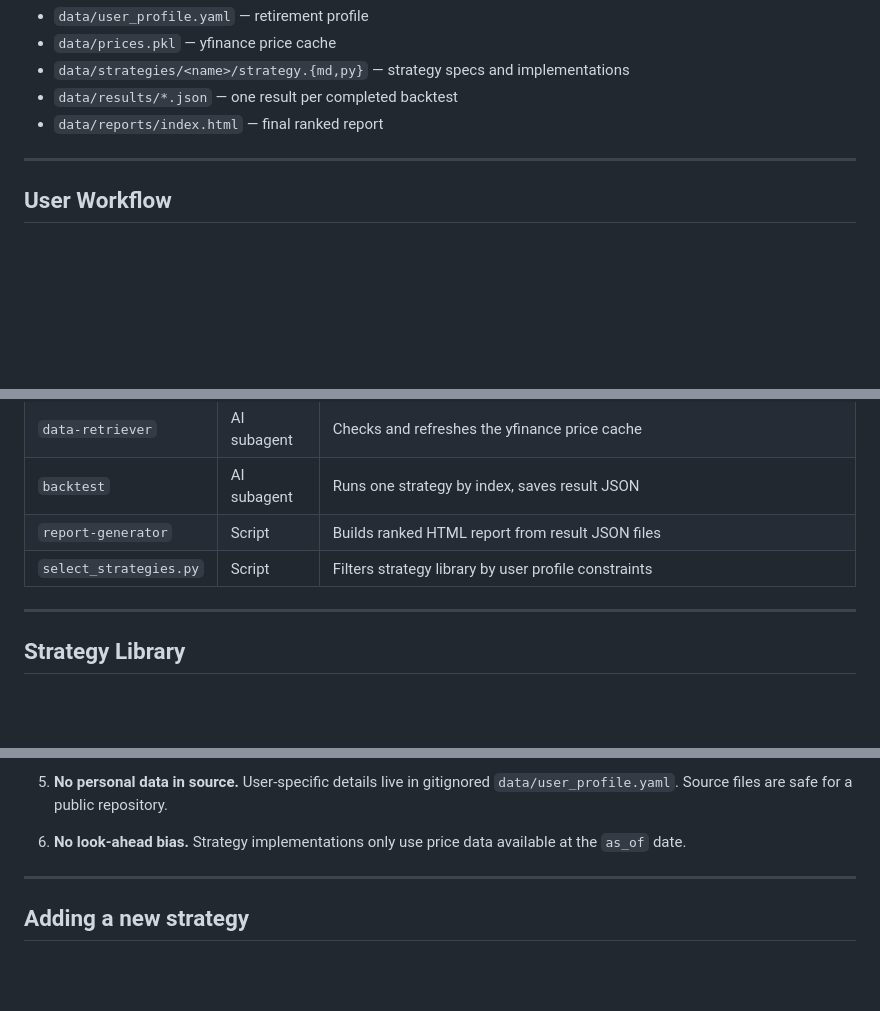
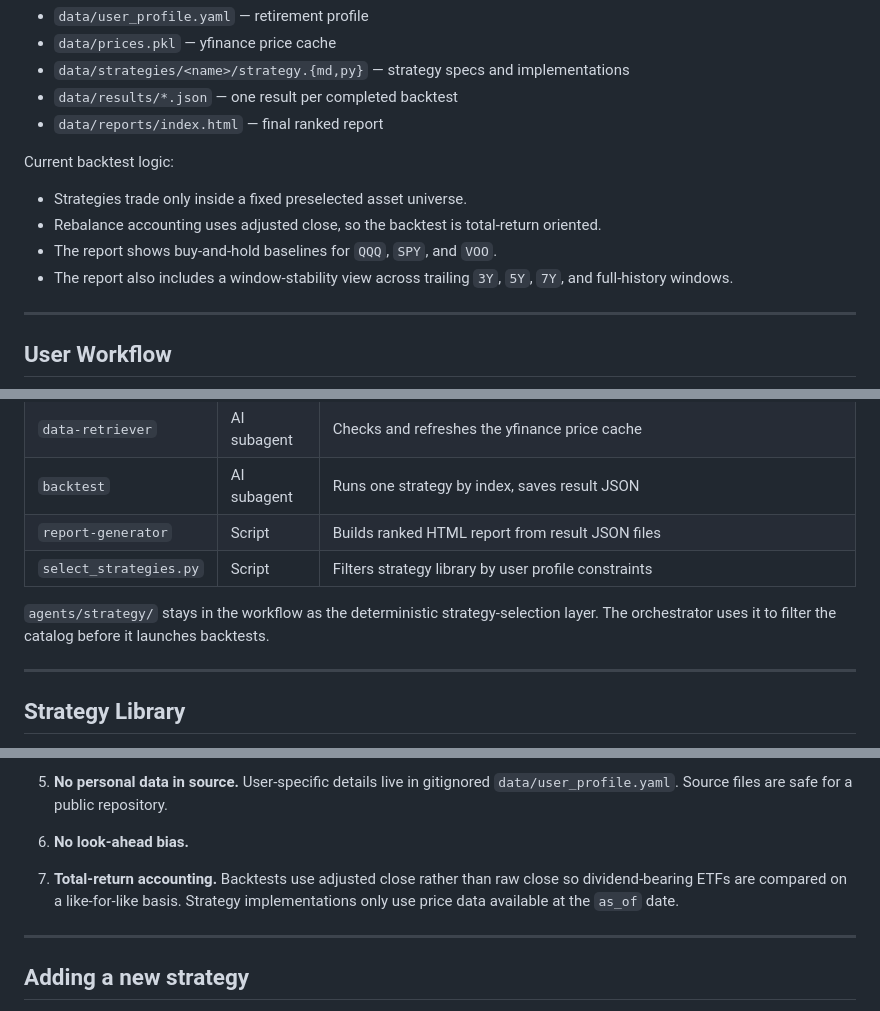
Before and after one commit to neoskx/ira-strategies, a Markdown page: README.md, 3 parts joined by grey strips. Drawn GitHub-style; blank space fills up the shorter version.

```diff
--- a/README.md
+++ b/README.md
@@ -32,6 +32,13 @@ The workflow writes:
 - `data/strategies/<name>/strategy.{md,py}` — strategy specs and implementations
 - `data/results/*.json` — one result per completed backtest
 - `data/reports/index.html` — final ranked report
+
+Current backtest logic:
+
+- Strategies trade only inside a fixed preselected asset universe.
+- Rebalance accounting uses adjusted close, so the backtest is total-return oriented.
+- The report shows buy-and-hold baselines for `QQQ`, `SPY`, and `VOO`.
+- The report also includes a window-stability view across trailing `3Y`, `5Y`, `7Y`, and full-history windows.
 
 ---
 
@@ -126,6 +133,8 @@ flowchart TD
 | `report-generator` | Script | Builds ranked HTML report from result JSON files |
 | `select_strategies.py` | Script | Filters strategy library by user profile constraints |
 
+`agents/strategy/` stays in the workflow as the deterministic strategy-selection layer. The orchestrator uses it to filter the catalog before it launches backtests.
+
 ---
 
 ## Strategy Library
@@ -171,6 +180,8 @@ The runner injects `Strategy`, `RULES`, `pd`, `np` into every file's namespace,
    User-specific details live in gitignored `data/user_profile.yaml`. Source files are safe for a public repository.
 
 6. **No look-ahead bias.**
+7. **Total-return accounting.**
+   Backtests use adjusted close rather than raw close so dividend-bearing ETFs are compared on a like-for-like basis.
    Strategy implementations only use price data available at the `as_of` date.
 
 ---
```
Also changed, not shown: other parts of README.md (+2 -0 lines).
